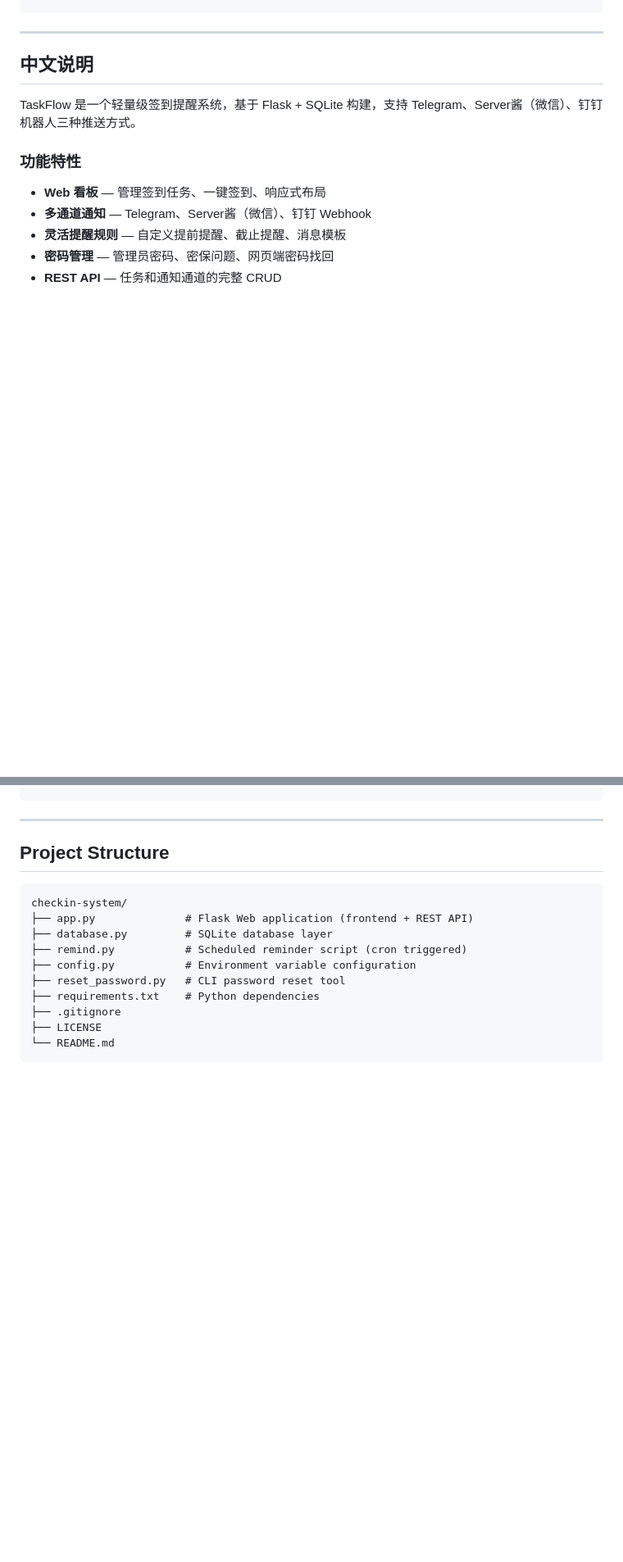
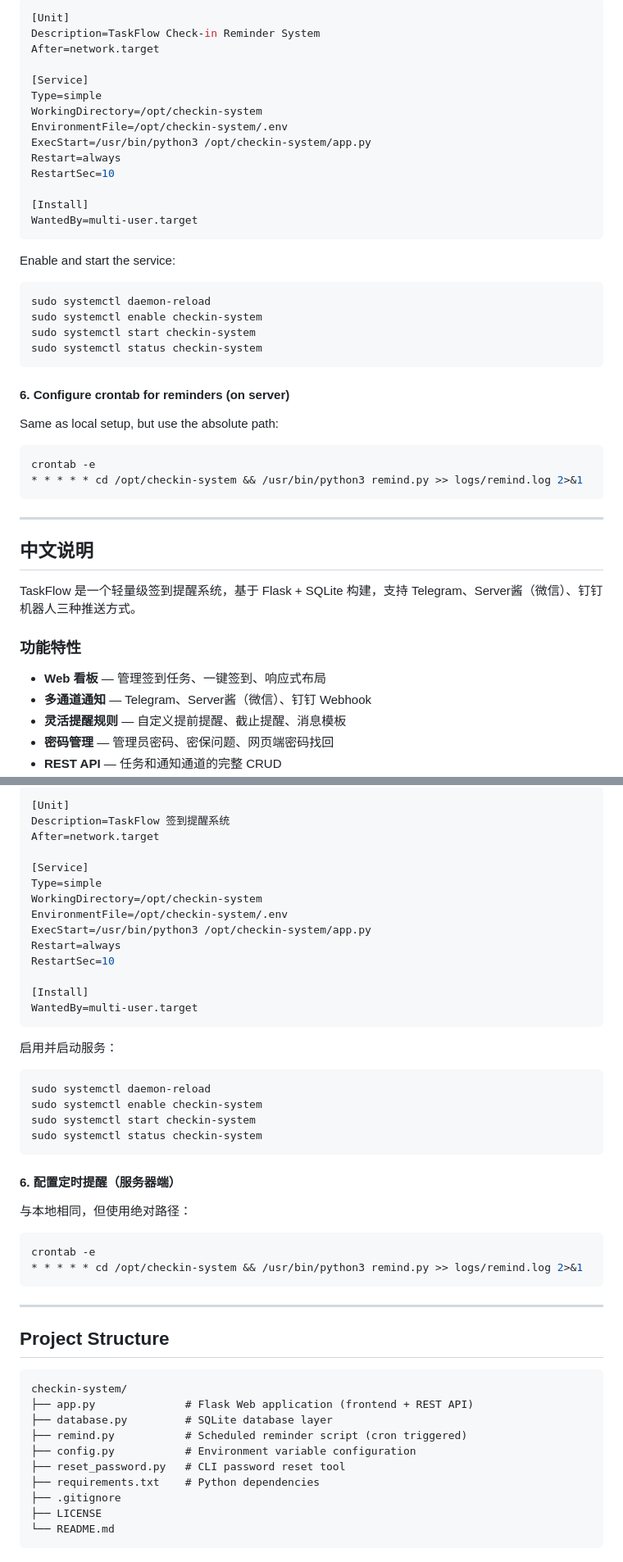
Before and after one commit to haylink/checkin-system, a Markdown page: README.md, 2 parts joined by grey strips. Shown at 82% size. GitHub-like rendering; blank space fills up the shorter version.

Commit message:
docs: add server deployment guide with Nginx, systemd, domain access

````diff
--- a/README.md
+++ b/README.md
@@ -102,3 +198,38 @@ nohup python3 app.py > logs/app.log 2>&1 &
+```ini
+[Unit]
+Description=TaskFlow Check-in Reminder System
+After=network.target
+
+[Service]
+Type=simple
+WorkingDirectory=/opt/checkin-system
+EnvironmentFile=/opt/checkin-system/.env
+ExecStart=/usr/bin/python3 /opt/checkin-system/app.py
+Restart=always
+RestartSec=10
+
+[Install]
+WantedBy=multi-user.target
+```
+
+Enable and start the service:
+
+```bash
+sudo systemctl daemon-reload
+sudo systemctl enable checkin-system
+sudo systemctl start checkin-system
+sudo systemctl status checkin-system
+```
+
+#### 6. Configure crontab for reminders (on server)
+
+Same as local setup, but use the absolute path:
+
+```bash
+crontab -e
+* * * * * cd /opt/checkin-system && /usr/bin/python3 remind.py >> logs/remind.log 2>&1
+```
+
 ---
 
 ## 中文说明
@@ -192,3 +411,38 @@ nohup python3 app.py > logs/app.log 2>&1 &
+```ini
+[Unit]
+Description=TaskFlow 签到提醒系统
+After=network.target
+
+[Service]
+Type=simple
+WorkingDirectory=/opt/checkin-system
+EnvironmentFile=/opt/checkin-system/.env
+ExecStart=/usr/bin/python3 /opt/checkin-system/app.py
+Restart=always
+RestartSec=10
+
+[Install]
+WantedBy=multi-user.target
+```
+
+启用并启动服务：
+
+```bash
+sudo systemctl daemon-reload
+sudo systemctl enable checkin-system
+sudo systemctl start checkin-system
+sudo systemctl status checkin-system
+```
+
+#### 6. 配置定时提醒（服务器端）
+
+与本地相同，但使用绝对路径：
+
+```bash
+crontab -e
+* * * * * cd /opt/checkin-system && /usr/bin/python3 remind.py >> logs/remind.log 2>&1
+```
+
 ---
 
 ## Project Structure
````
Also changed, not shown: other parts of README.md (+184 -0 lines).
